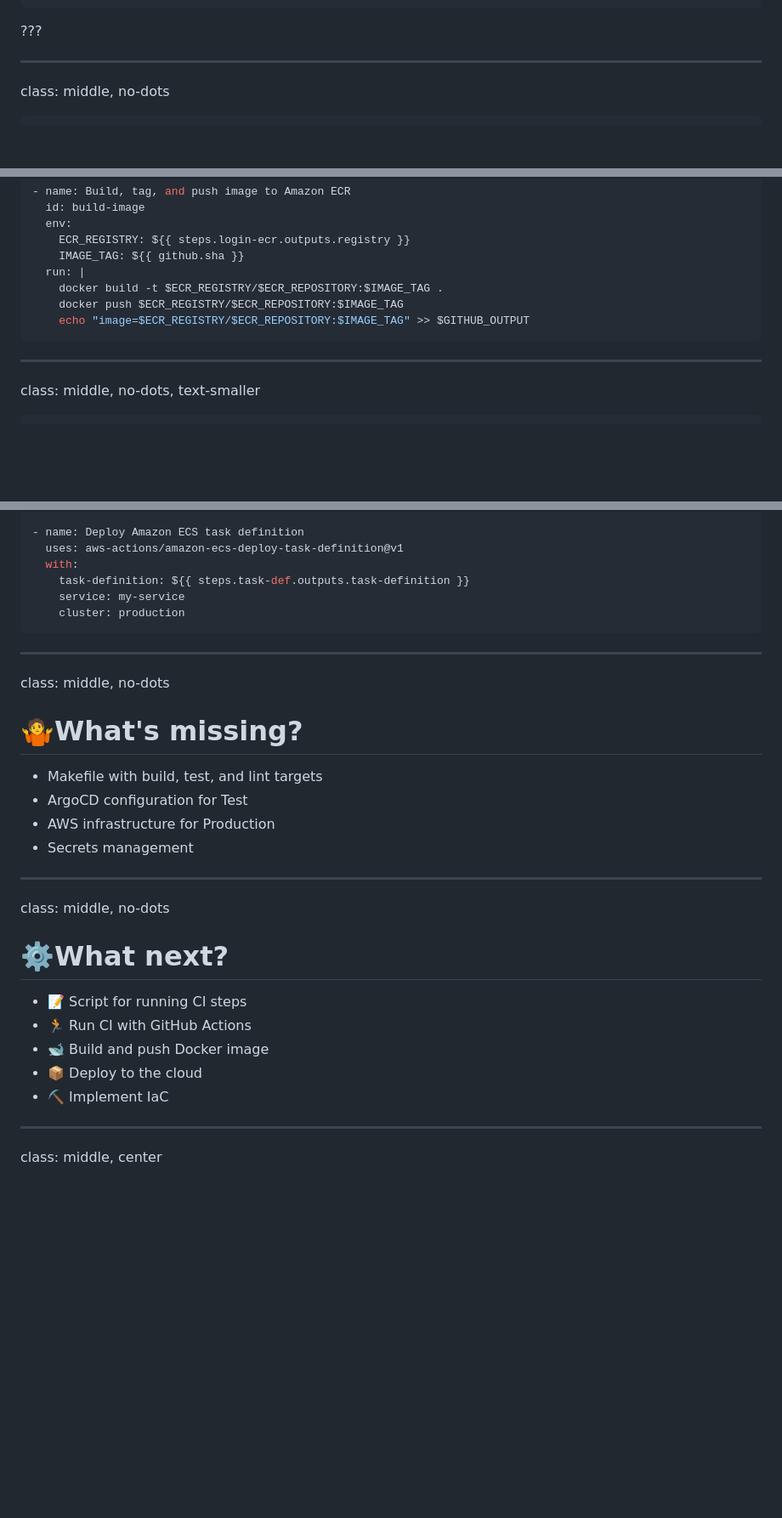
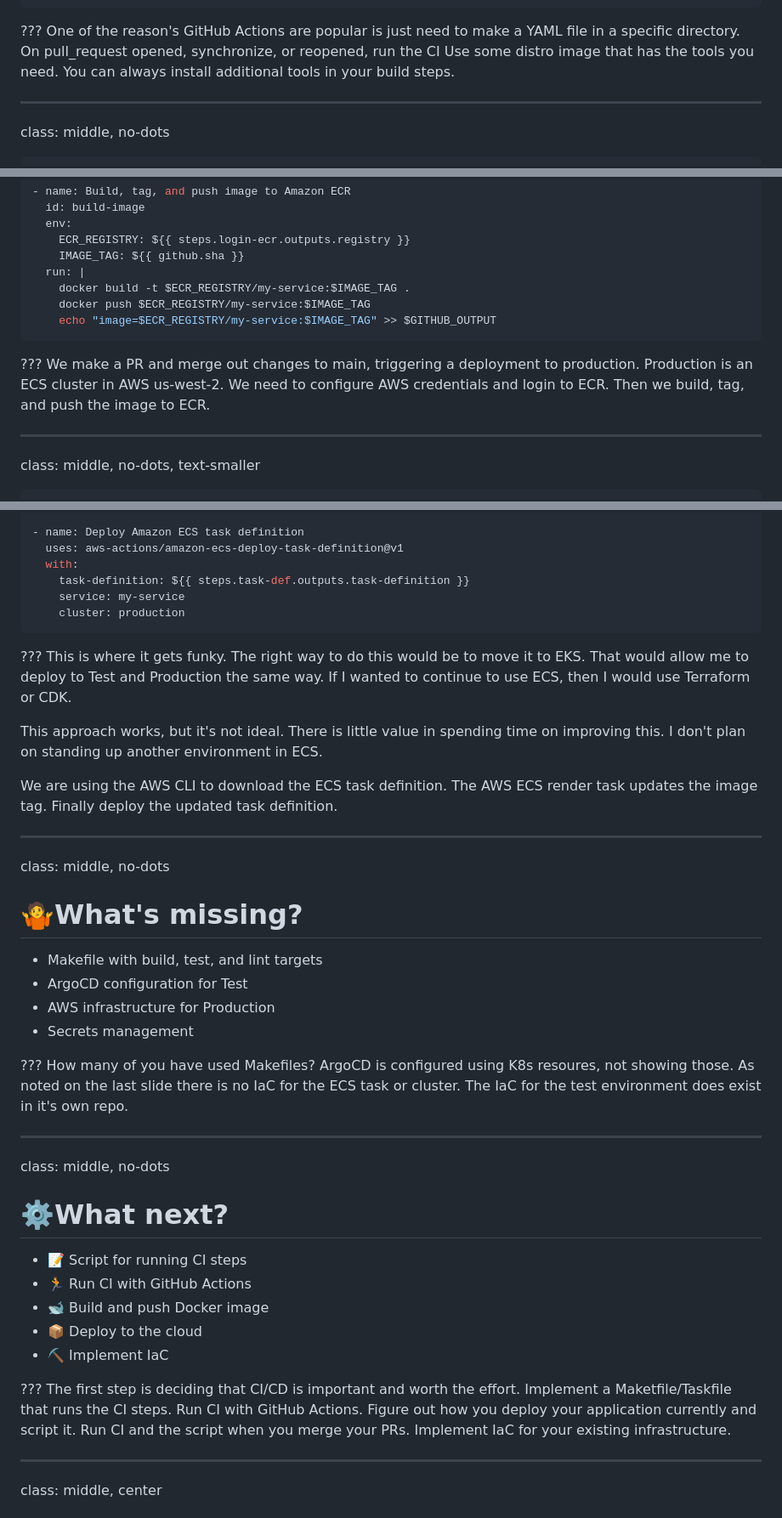
Before and after one commit to ryanrolds/presentations, a Markdown page: slides/cicd.md, 3 parts joined by grey strips. Shown at 85% size. GitHub-like rendering; blank space fills up the shorter version.

Commit message:
Additional work on slides

````diff
--- a/slides/cicd.md
+++ b/slides/cicd.md
@@ -285,6 +292,11 @@ jobs:
 ```
 
 ???
+One of the reason's GitHub Actions are popular is just need to make a YAML file in a specific directory.
+On pull_request opened, synchronize, or reopened, run the CI
+Use some distro image that has the tools you need.
+You can always install additional tools in your build steps.
+
 
 ---
 class: middle, no-dots
@@ -419,10 +461,16 @@ class: middle, no-dots
     ECR_REGISTRY: ${{ steps.login-ecr.outputs.registry }}
     IMAGE_TAG: ${{ github.sha }}
   run: |
-    docker build -t $ECR_REGISTRY/$ECR_REPOSITORY:$IMAGE_TAG .
-    docker push $ECR_REGISTRY/$ECR_REPOSITORY:$IMAGE_TAG
-    echo "image=$ECR_REGISTRY/$ECR_REPOSITORY:$IMAGE_TAG" >> $GITHUB_OUTPUT
+    docker build -t $ECR_REGISTRY/my-service:$IMAGE_TAG .
+    docker push $ECR_REGISTRY/my-service:$IMAGE_TAG
+    echo "image=$ECR_REGISTRY/my-service:$IMAGE_TAG" >> $GITHUB_OUTPUT
 ```
+
+???
+We make a PR and merge out changes to main, triggering a deployment to production.
+Production is an ECS cluster in AWS us-west-2.
+We need to configure AWS credentials and login to ECR.
+Then we build, tag, and push the image to ECR.
 
 ---
 class: middle, no-dots, text-smaller
@@ -450,6 +498,19 @@ class: middle, no-dots, text-smaller
     cluster: production
 ```
 
+???
+This is where it gets funky. The right way to do this would be to move it to EKS.
+That would allow me to deploy to Test and Production the same way.
+If I wanted to continue to use ECS, then I would use Terraform or CDK.
+
+This approach works, but it's not ideal.
+There is little value in spending time on improving this.
+I don't plan on standing up another environment in ECS.
+
+We are using the AWS CLI to download the ECS task definition.
+The AWS ECS render task updates the image tag.
+Finally deploy the updated task definition.
+
 ---
 class: middle, no-dots
 
@@ -459,6 +520,12 @@ class: middle, no-dots
 * ArgoCD configuration for Test
 * AWS infrastructure for Production
 * Secrets management
+
+???
+How many of you have used Makefiles?
+ArgoCD is configured using K8s resoures, not showing those.
+As noted on the last slide there is no IaC for the ECS task or cluster.
+The IaC for the test environment does exist in it's own repo.
 
 ---
 class: middle, no-dots
@@ -471,6 +538,14 @@ class: middle, no-dots
 * 📦 Deploy to the cloud
 * ⛏️ Implement IaC
 
+???
+The first step is deciding that CI/CD is important and worth the effort.
+Implement a Maketfile/Taskfile that runs the CI steps.
+Run CI with GitHub Actions.
+Figure out how you deploy your application currently and script it.
+Run CI and the script when you merge your PRs.
+Implement IaC for your existing infrastructure.
+
 ---
 class: middle, center
 
````
Also changed, not shown: other parts of slides/cicd.md (+52 -17 lines).
